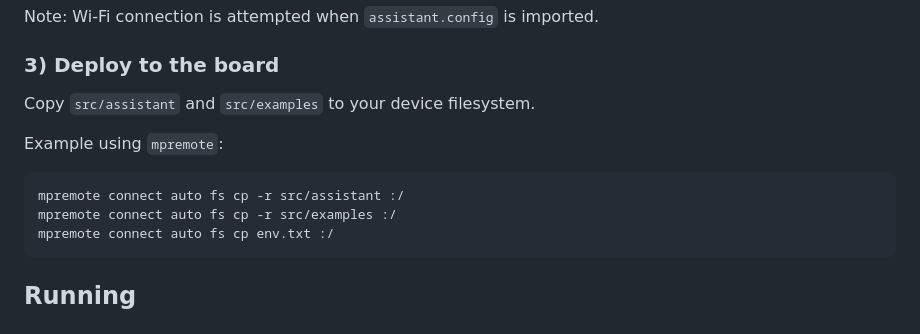
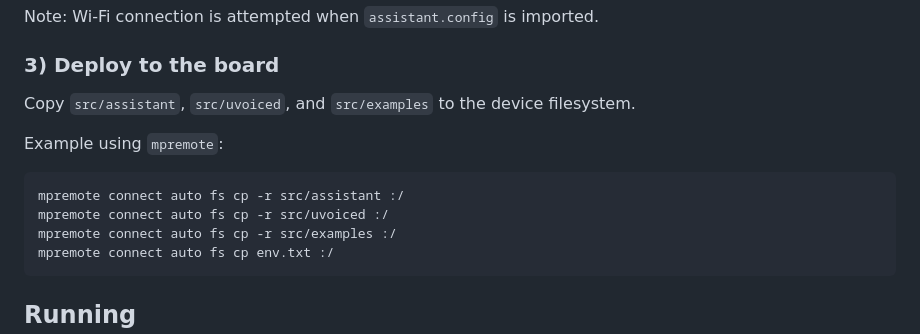
Before and after one commit to eduardopereira-inpe/aiassistent, a Markdown page: README.md, the part around one of its changes. Drawn GitHub-style.

````diff
--- a/README.md
+++ b/README.md
@@ -156,12 +163,13 @@ Note: Wi-Fi connection is attempted when `assistant.config` is imported.
 
 ### 3) Deploy to the board
 
-Copy `src/assistant` and `src/examples` to your device filesystem.
+Copy `src/assistant`, `src/uvoiced`, and `src/examples` to the device filesystem.
 
 Example using `mpremote`:
 
 ```bash
 mpremote connect auto fs cp -r src/assistant :/
+mpremote connect auto fs cp -r src/uvoiced :/
 mpremote connect auto fs cp -r src/examples :/
 mpremote connect auto fs cp env.txt :/
 ```
````
Also changed, not shown: other parts of README.md (+38 -23 lines).
